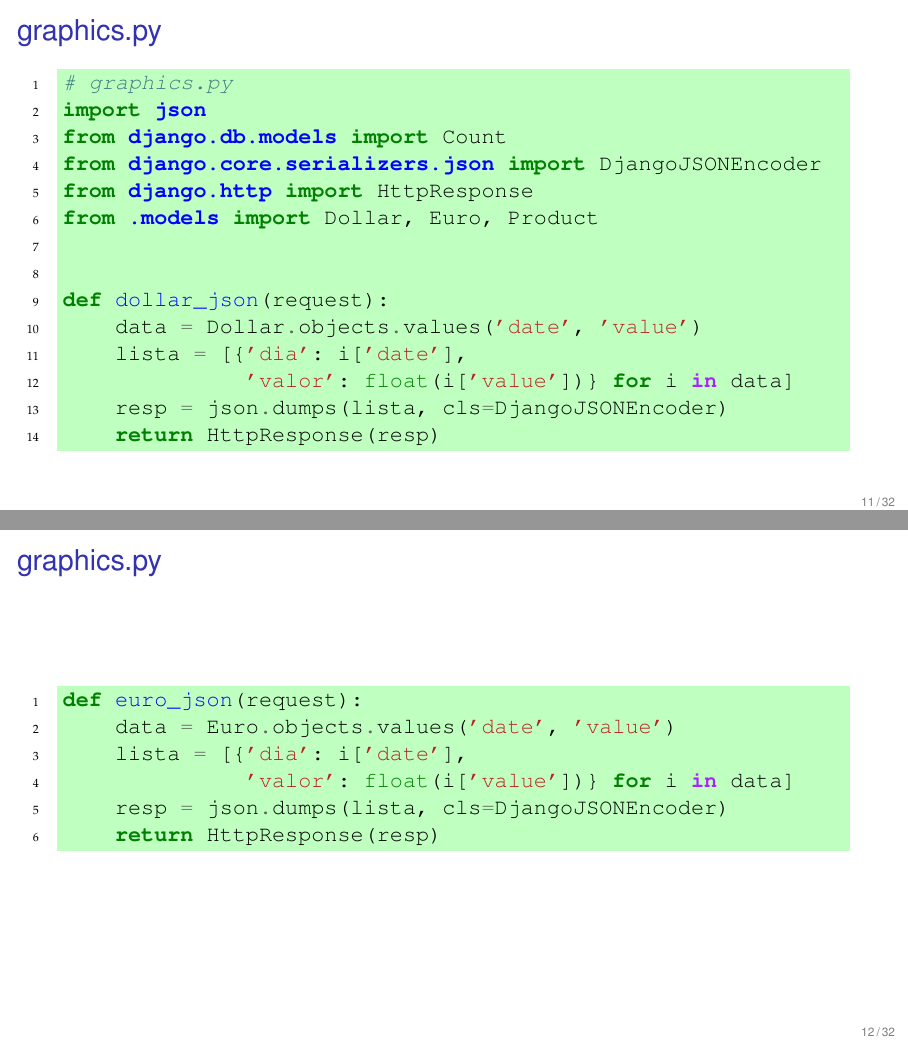
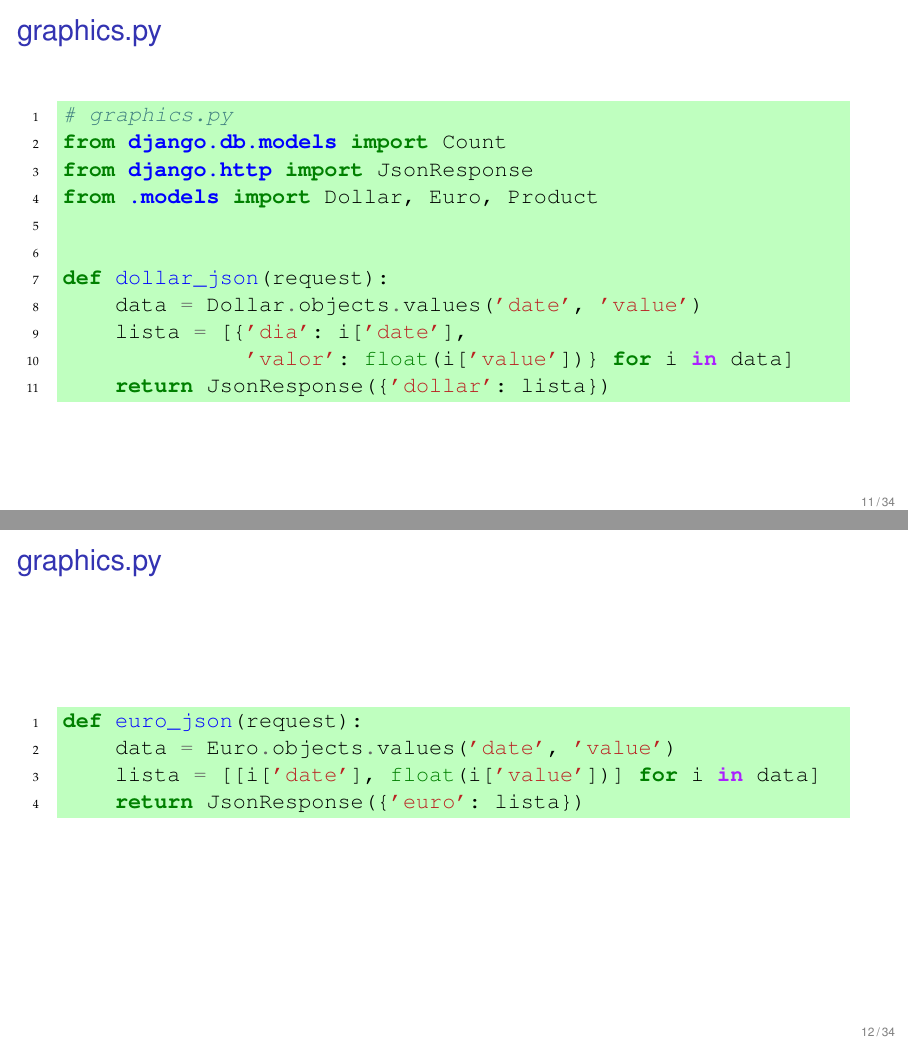
Before and after one commit to rg3915/highcharts, LaTeX slides (highcharts.tex): pages 11 and 12 of 32 before the commit and pages 11 and 12 of 34 after it, joined at a grey line. The pictures show the PDF file highcharts.pdf that the author committed with the source.

Commit message:
pdf final

```diff
--- a/highcharts.tex
+++ b/highcharts.tex
@@ -232,10 +235,8 @@ python manage.py shell < highcharts/shell/shell_dollar.py
 
 \begin{pythoncode}
 # graphics.py
-import json
 from django.db.models import Count
-from django.core.serializers.json import DjangoJSONEncoder
-from django.http import HttpResponse
+from django.http import JsonResponse
 from .models import Dollar, Euro, Product
 
 
@@ -243,8 +244,7 @@ def dollar_json(request):
     data = Dollar.objects.values('date', 'value')
     lista = [{'dia': i['date'],
               'valor': float(i['value'])} for i in data]
-    resp = json.dumps(lista, cls=DjangoJSONEncoder)
-    return HttpResponse(resp)
+    return JsonResponse({'dollar': lista})
 \end{pythoncode}
 
 \end{frame}
@@ -254,10 +254,8 @@ def dollar_json(request):
 \begin{pythoncode}
 def euro_json(request):
     data = Euro.objects.values('date', 'value')
-    lista = [{'dia': i['date'],
-              'valor': float(i['value'])} for i in data]
-    resp = json.dumps(lista, cls=DjangoJSONEncoder)
-    return HttpResponse(resp)
+    lista = [[i['date'], float(i['value'])] for i in data]
+    return JsonResponse({'euro': lista})
 \end{pythoncode}
 
 \end{frame}
@@ -295,6 +293,44 @@ urlpatterns = [
     url(r'^product_json/$', product_json),
 ]
 \end{pythoncode}
+
+\end{frame}
+
+\begin{frame}[fragile]\frametitle{http://localhost:8000/dollar\_json/}
+
+\begin{jsoncode}
+{
+    "dollar": [{
+            "dia": "2016-01-01",
+            "valor": 3.956
+        },
+        {
+            "dia": "2016-01-04",
+            "valor": 4.033
+        },
+        ...,
+        {
+            "dia": "2016-05-26",
+            "valor": 3.596
+        }
+    ]
+}
+\end{jsoncode}
+
+\end{frame}
+
+\begin{frame}[fragile]\frametitle{http://localhost:8000/euro\_json/}
+
+\begin{jsoncode}
+{
+    "euro": [
+        ["2016-01-01", 4.301],
+        ["2016-01-04", 4.376],
+        ...
+        ["2016-05-26", 4.005]
+    ]
+}
+\end{jsoncode}
 
 \end{frame}
 
@@ -496,10 +532,6 @@ def product_json(request):
         .order_by('category')\
         .values('category', 'category__category', 'value')
     total = Product.objects.all().count()
-    '''Podemos reescrever o dicionário com nossos próprios
-    nomes de campos. '''
+    ''' Podemos reescrever o dicionário com nossos próprios
+        nomes de campos. '''
     lista = [{'categoria': item['category__category'],
-        'porcentagem': float((item['value'] / total) * 100)}
-        for item in data]
-    s = json.dumps(lista, cls=DjangoJSONEncoder)
-    return HttpResponse(s)
```
Also changed, not shown: highcharts.pdf, highcharts.tex (10 more changed lines).
